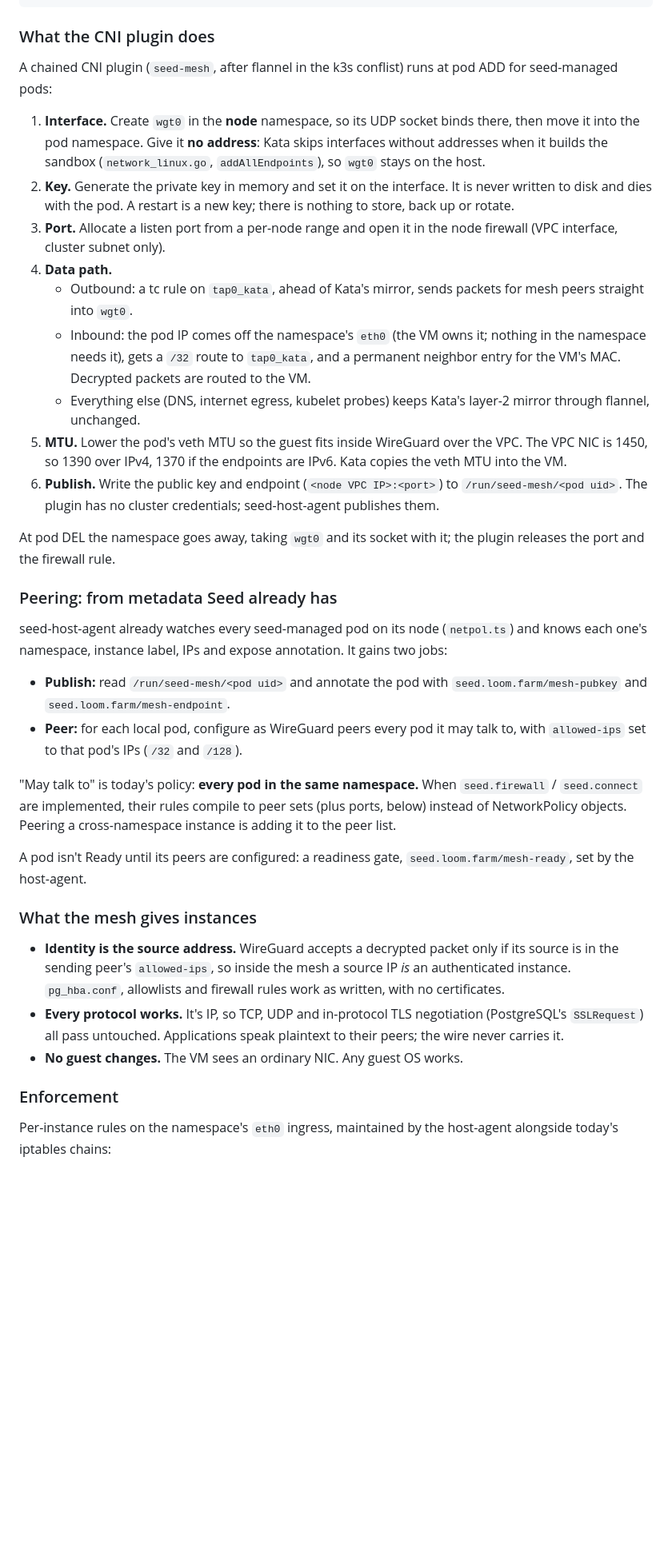
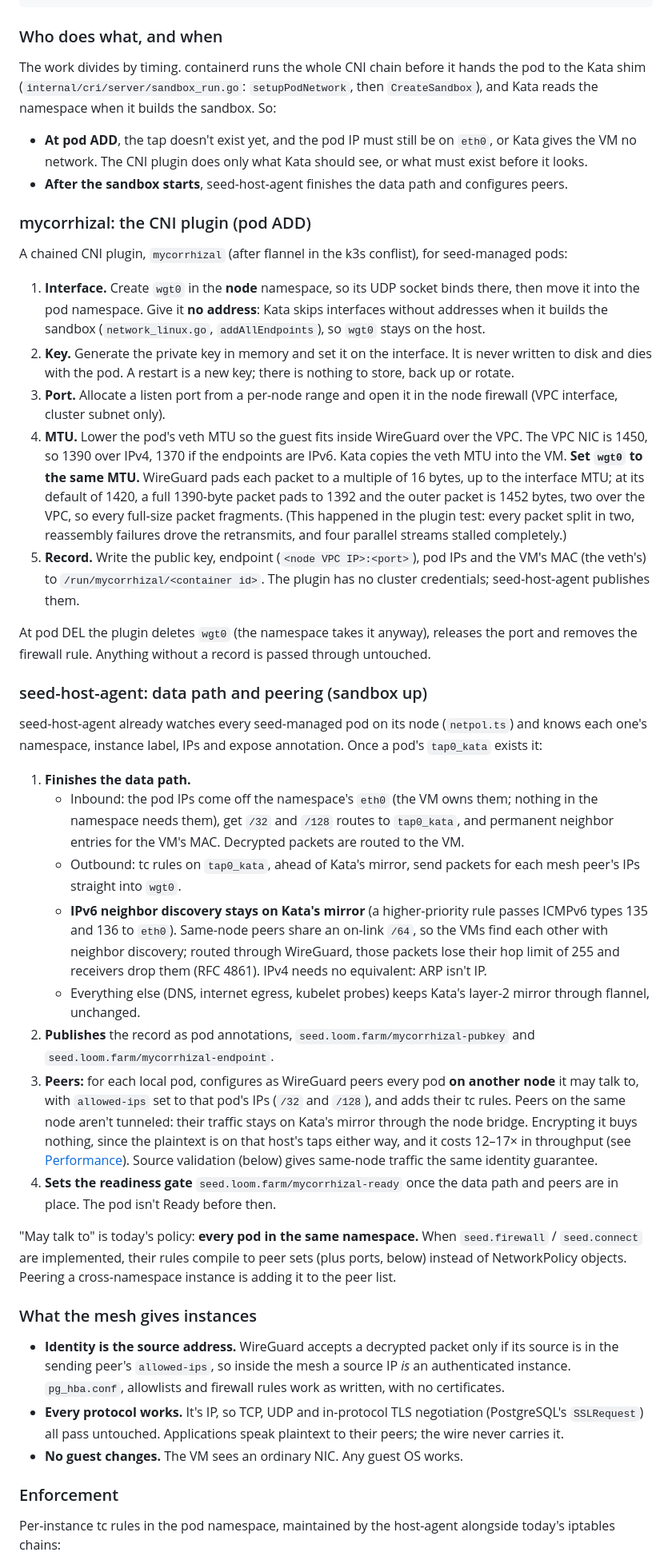
Before and after one commit to loomtex/seed, a Markdown page: docs/instance-keys-and-transport.md, the part around one of its changes. Shown at 80% size. Drawn GitHub-style; blank space fills up the shorter version.

````diff
--- a/docs/instance-keys-and-transport.md
+++ b/docs/instance-keys-and-transport.md
@@ -79,10 +79,23 @@ to someone who already holds the node.
      straight between node VPC addresses: no VXLAN around them.
 ```
 
-### What the CNI plugin does
+### Who does what, and when
 
-A chained CNI plugin (`seed-mesh`, after flannel in the k3s conflist) runs
-at pod ADD for seed-managed pods:
+The work divides by timing. containerd runs the whole CNI chain before it
+hands the pod to the Kata shim (`internal/cri/server/sandbox_run.go`:
+`setupPodNetwork`, then `CreateSandbox`), and Kata reads the namespace when
+it builds the sandbox. So:
+
+- **At pod ADD**, the tap doesn't exist yet, and the pod IP must still be on
+  `eth0`, or Kata gives the VM no network. The CNI plugin does only what
+  Kata should see, or what must exist before it looks.
+- **After the sandbox starts**, seed-host-agent finishes the data path and
+  configures peers.
+
+### mycorrhizal: the CNI plugin (pod ADD)
+
+A chained CNI plugin, `mycorrhizal` (after flannel in the k3s conflist),
+for seed-managed pods:
 
 1. **Interface.** Create `wgt0` in the **node** namespace, so its UDP socket
    binds there, then move it into the pod namespace. Give it **no address**:
@@ -93,43 +106,61 @@ at pod ADD for seed-managed pods:
    key; there is nothing to store, back up or rotate.
 3. **Port.** Allocate a listen port from a per-node range and open it in the
    node firewall (VPC interface, cluster subnet only).
-4. **Data path.**
-   - Outbound: a tc rule on `tap0_kata`, ahead of Kata's mirror, sends
-     packets for mesh peers straight into `wgt0`.
-   - Inbound: the pod IP comes off the namespace's `eth0` (the VM owns it;
-     nothing in the namespace needs it), gets a `/32` route to `tap0_kata`,
-     and a permanent neighbor entry for the VM's MAC. Decrypted packets are
-     routed to the VM.
-   - Everything else (DNS, internet egress, kubelet probes) keeps Kata's
-     layer-2 mirror through flannel, unchanged.
-5. **MTU.** Lower the pod's veth MTU so the guest fits inside WireGuard over
+4. **MTU.** Lower the pod's veth MTU so the guest fits inside WireGuard over
    the VPC. The VPC NIC is 1450, so 1390 over IPv4, 1370 if the endpoints
-   are IPv6. Kata copies the veth MTU into the VM.
-6. **Publish.** Write the public key and endpoint (`<node VPC IP>:<port>`)
-   to `/run/seed-mesh/<pod uid>`. The plugin has no cluster credentials;
-   seed-host-agent publishes them.
+   are IPv6. Kata copies the veth MTU into the VM. **Set `wgt0` to the same
+   MTU.** WireGuard pads each packet to a multiple of 16 bytes, up to the
+   interface MTU; at its default of 1420, a full 1390-byte packet pads to
+   1392 and the outer packet is 1452 bytes, two over the VPC, so every
+   full-size packet fragments. (This happened in the plugin test: every
+   packet split in two, reassembly failures drove the retransmits, and four
+   parallel streams stalled completely.)
+5. **Record.** Write the public key, endpoint (`<node VPC IP>:<port>`), pod
+   IPs and the VM's MAC (the veth's) to `/run/mycorrhizal/<container id>`.
+   The plugin has no cluster credentials; seed-host-agent publishes them.
 
-At pod DEL the namespace goes away, taking `wgt0` and its socket with it;
-the plugin releases the port and the firewall rule.
+At pod DEL the plugin deletes `wgt0` (the namespace takes it anyway),
+releases the port and removes the firewall rule. Anything without a record
+is passed through untouched.
 
-### Peering: from metadata Seed already has
+### seed-host-agent: data path and peering (sandbox up)
 
 seed-host-agent already watches every seed-managed pod on its node
 (`netpol.ts`) and knows each one's namespace, instance label, IPs and expose
-annotation. It gains two jobs:
+annotation. Once a pod's `tap0_kata` exists it:
 
-- **Publish:** read `/run/seed-mesh/<pod uid>` and annotate the pod with
-  `seed.loom.farm/mesh-pubkey` and `seed.loom.farm/mesh-endpoint`.
-- **Peer:** for each local pod, configure as WireGuard peers every pod it
-  may talk to, with `allowed-ips` set to that pod's IPs (`/32` and `/128`).
+1. **Finishes the data path.**
+   - Inbound: the pod IPs come off the namespace's `eth0` (the VM owns them;
+     nothing in the namespace needs them), get `/32` and `/128` routes to
+     `tap0_kata`, and permanent neighbor entries for the VM's MAC. Decrypted
+     packets are routed to the VM.
+   - Outbound: tc rules on `tap0_kata`, ahead of Kata's mirror, send packets
+     for each mesh peer's IPs straight into `wgt0`.
+   - **IPv6 neighbor discovery stays on Kata's mirror** (a higher-priority
+     rule passes ICMPv6 types 135 and 136 to `eth0`). Same-node peers share
+     an on-link `/64`, so the VMs find each other with neighbor discovery;
+     routed through WireGuard, those packets lose their hop limit of 255 and
+     receivers drop them (RFC 4861). IPv4 needs no equivalent: ARP isn't IP.
+   - Everything else (DNS, internet egress, kubelet probes) keeps Kata's
+     layer-2 mirror through flannel, unchanged.
+2. **Publishes** the record as pod annotations,
+   `seed.loom.farm/mycorrhizal-pubkey` and
+   `seed.loom.farm/mycorrhizal-endpoint`.
+3. **Peers:** for each local pod, configures as WireGuard peers every pod
+   **on another node** it may talk to, with `allowed-ips` set to that pod's
+   IPs (`/32` and `/128`), and adds their tc rules. Peers on the same node
+   aren't tunneled: their traffic stays on Kata's mirror through the node
+   bridge. Encrypting it buys nothing, since the plaintext is on that host's
+   taps either way, and it costs 12–17× in throughput (see
+   [Performance](#performance)). Source validation (below) gives same-node
+   traffic the same identity guarantee.
+4. **Sets the readiness gate** `seed.loom.farm/mycorrhizal-ready` once the
+   data path and peers are in place. The pod isn't Ready before then.
 
 "May talk to" is today's policy: **every pod in the same namespace.** When
 `seed.firewall` / `seed.connect` are implemented, their rules compile to
 peer sets (plus ports, below) instead of NetworkPolicy objects. Peering a
 cross-namespace instance is adding it to the peer list.
-
-A pod isn't Ready until its peers are configured: a readiness gate,
-`seed.loom.farm/mesh-ready`, set by the host-agent.
 
 ### What the mesh gives instances
 
@@ -144,6 +175,6 @@ A pod isn't Ready until its peers are configured: a readiness gate,
 
 ### Enforcement
 
-Per-instance rules on the namespace's `eth0` ingress, maintained by the
-host-agent alongside today's iptables chains:
+Per-instance tc rules in the pod namespace, maintained by the host-agent
+alongside today's iptables chains:
 
````
Also changed, not shown: other parts of docs/instance-keys-and-transport.md (+85 -28 lines).
